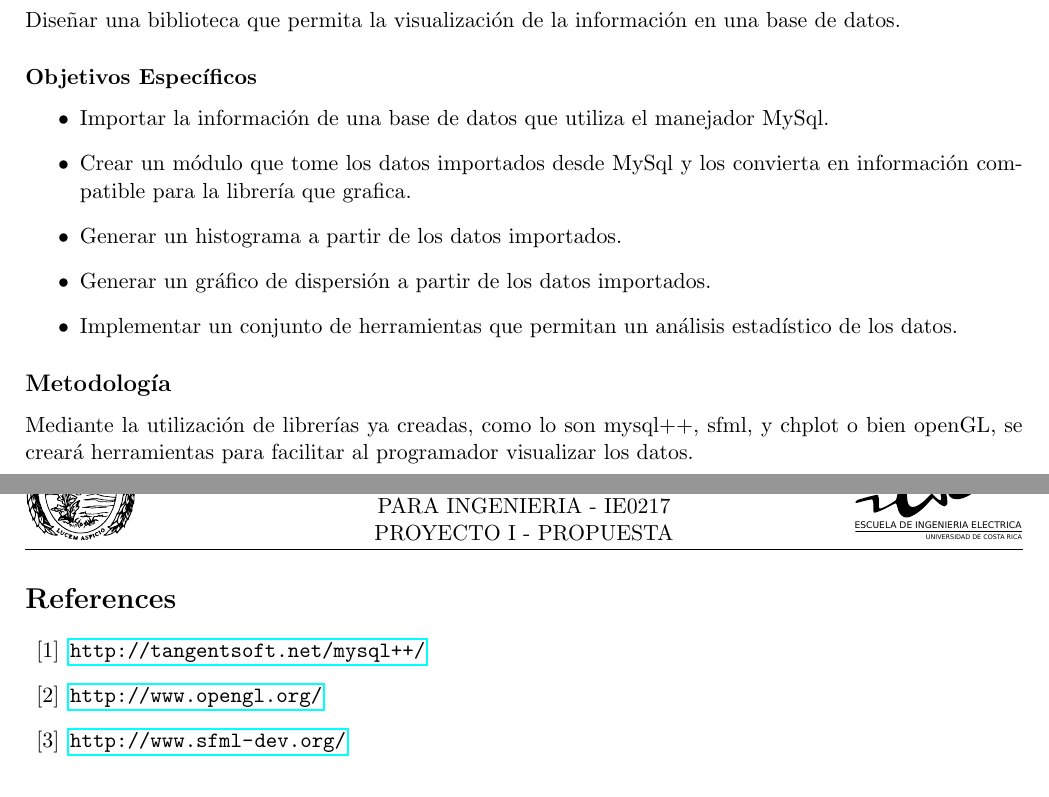
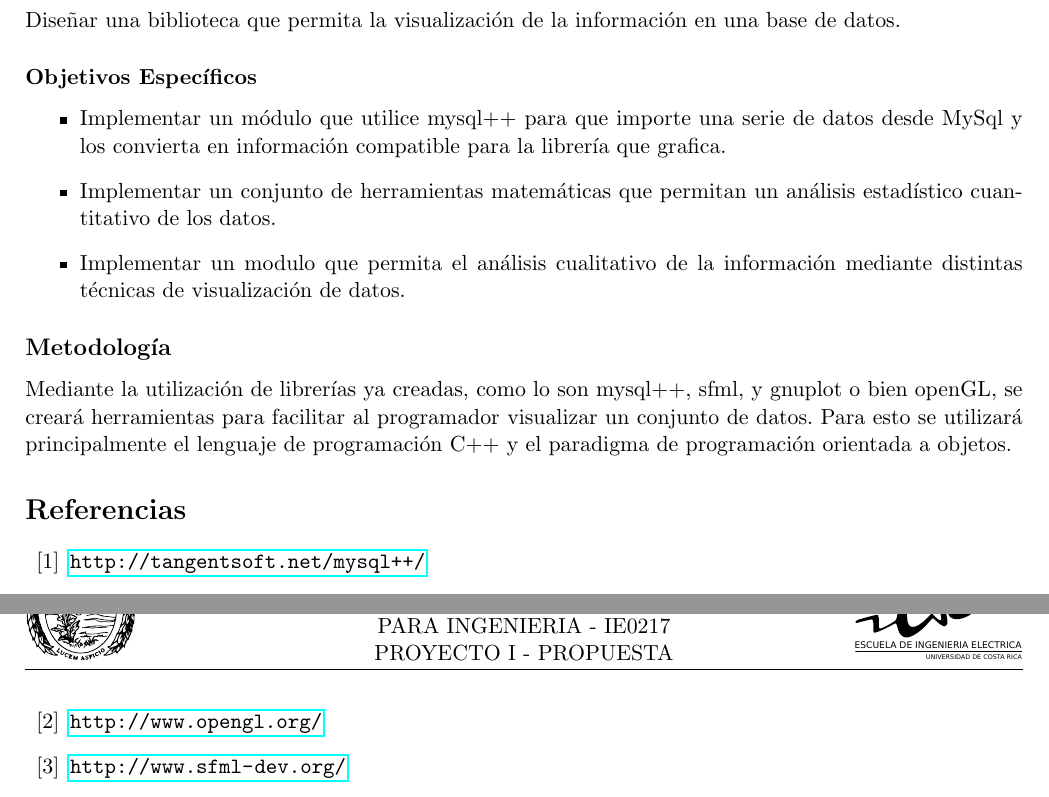
Before and after one commit to josepabloapu/dataCV, a LaTeX document (propuesta/propuesta.tex): two parts of pages 1 and 2 of 2, joined at a grey line, cut so that both start at the same text. Compiled offline with pdfLaTeX.

Commit message:
Reestructuracion de los objetivos de la propuesta

```diff
--- a/propuesta/propuesta.tex
+++ b/propuesta/propuesta.tex
@@ -6,7 +6,7 @@
 %% Most used packages
 \usepackage{graphicx}				%%include figures
 \usepackage[utf8]{inputenc}			%%include latin characters
-\usepackage[english]{babel}			%%spanish
+\usepackage[spanish]{babel}			%%spanish
 \usepackage[vmargin=4cm,			%%margins
 	    tmargin=3cm,
 	    hmargin=2cm,
@@ -45,24 +45,34 @@
 \end{center}
 
 \subsection*{Introducción}
-Con el fin de brindar una mayor facilidad para visualizar los datos, la idea es crear una libreria, en c++, que tome los datos a traves de una base de datos y los despliegue en pantalla de una manera grafica. Para lograr dicha tarea se utilizara mysql como manejador de bases de datos, utilizando la libreria mysql++, y para visualizar los datos de manera grafica se piensa utilizar la libreria llamada plot++. Además se pretende implementar un set de herramientas para obtener datos estadísticos de los datos obtenidos de la base de datos.
+Con el fin de brindar una mayor facilidad para visualizar los datos, la idea es crear una libreria, en c++,
+que tome los datos a traves de una base de datos y los despliegue en pantalla de una manera grafica.
+Para lograr dicha tarea se utilizara mysql como manejador de bases de datos, utilizando la libreria mysql++,
+y para visualizar los datos de manera grafica se piensa utilizar la libreria llamada plot++.
+Además se pretende implementar un set de herramientas para obtener datos estadísticos de los datos obtenidos de la base de datos.
 
 \subsection*{Justificación}
-La librería está diseñada para que cualquier usuario de MySql pueda utilizarla. La visualización de datos permite un mejor análisis y una mayor comprensión de los mismos. En una base de datos, la información es prácticamente números y letras únicamente. Al graficar dicha información, se puede entender de una mejor manera el significado de los datos.
+La librería está diseñada para que cualquier usuario de MySql pueda utilizarla. La visualización de datos
+permite un mejor análisis y una mayor comprensión de los mismos. En una base de datos, la información es
+prácticamente números y letras únicamente. Al graficar dicha información, se puede entender de una mejor
+manera el significado de los datos.
 
 \subsubsection*{Objetivo General}
 Diseñar una biblioteca que permita la visualización de la información en una base de datos.
 
 \subsubsection*{Objetivos Específicos}
 \begin{itemize}
-\item Importar la información de una base de datos que utiliza el manejador MySql.
-\item Crear un módulo que tome los datos importados desde MySql y los convierta en información compatible para la librería que grafica.
-\item Generar un histograma a partir de los datos importados.
-\item Generar un gráfico de dispersión a partir de los datos importados.
-\item Implementar un conjunto de herramientas que permitan un análisis estadístico de los datos.
+\item Implementar un módulo que utilice mysql++ para que importe una serie de datos desde MySql
+      y los convierta en información compatible para la librería que grafica.
+\item Implementar un conjunto de herramientas matemáticas que permitan un análisis estadístico cuantitativo de los datos.
+\item Implementar un modulo que permita el análisis cualitativo de la información mediante distintas técnicas de visualización de datos.
 \end{itemize}
+
 \subsection*{Metodología}
-Mediante la utilización de librerías ya creadas, como lo son mysql++, sfml, y chplot o bien openGL, se creará herramientas para facilitar al programador visualizar los datos.
+Mediante la utilización de librerías ya creadas, como lo son mysql++, sfml, y gnuplot o bien openGL,
+se creará herramientas para facilitar al programador visualizar un conjunto de datos. Para esto se utilizará principalmente el
+lenguaje de programación C++ y el paradigma de programación orientada a objetos.
+
 %% References
 \begin{thebibliography}{10}
 \bibitem{label}\url{http://tangentsoft.net/mysql++/}
```
